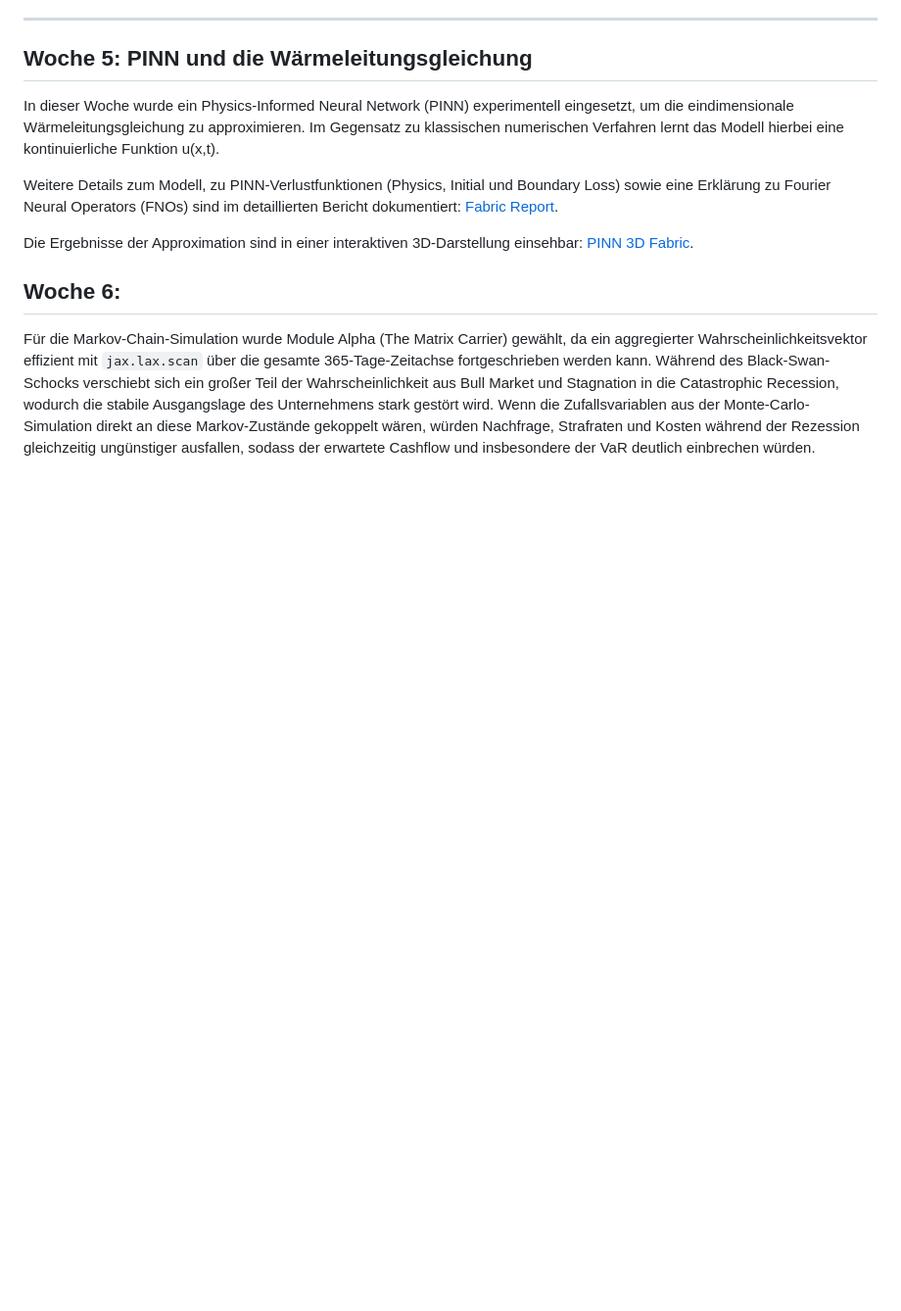
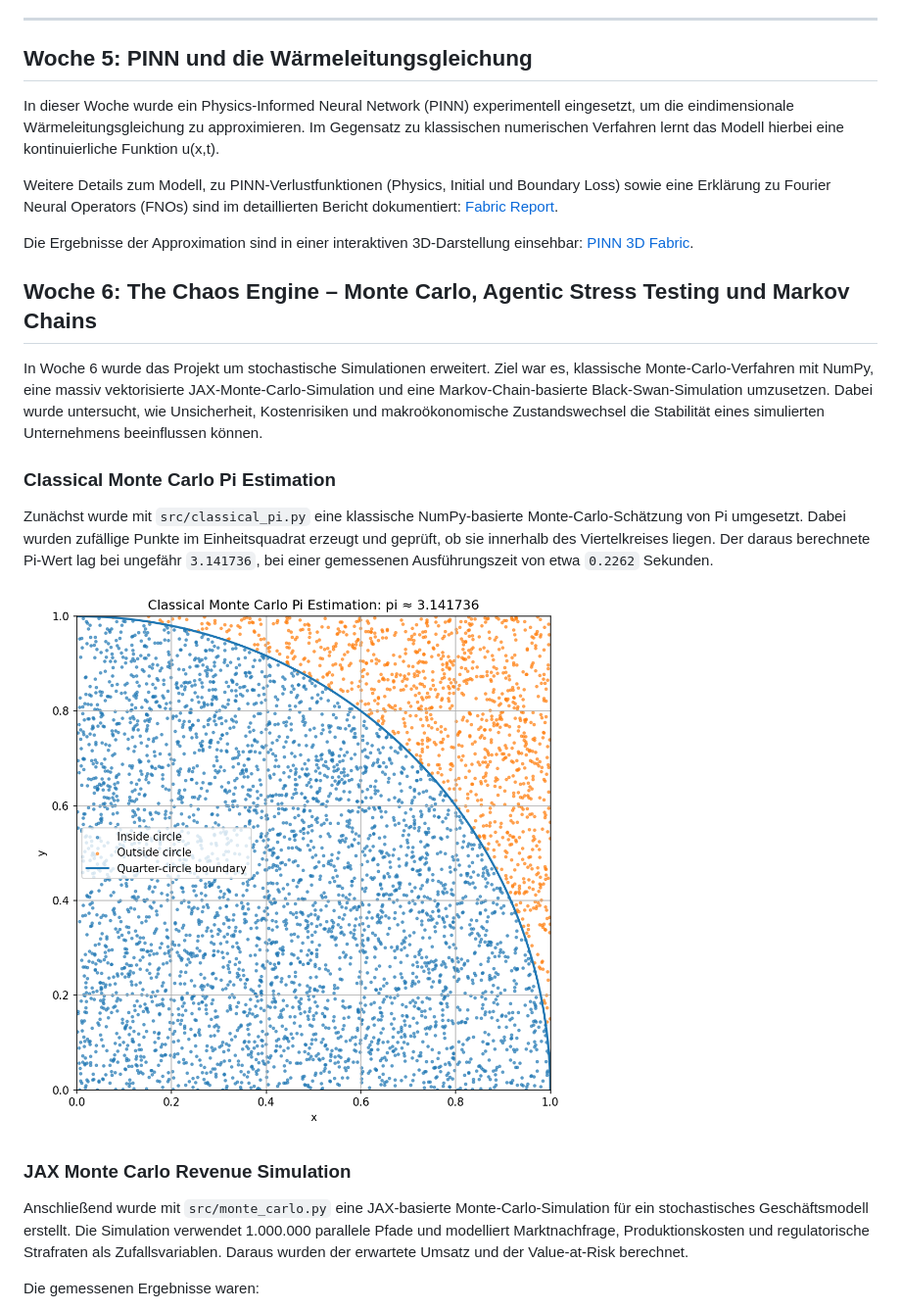
Before and after one commit to Nilshd12/genesis-oracle, a Markdown page: docs/index.md, the part around the change printed below. Shown: that part at 98% size. Rendered like a GitHub page; pictures changed too: public_data/classical_pi_disp.png (added); blank space fills up the shorter version.

Commit message:
Update pages with Chaos Engine results

```diff
--- a/docs/index.md
+++ b/docs/index.md
@@ -102,6 +102,19 @@ Weitere Details zum Modell, zu PINN-Verlustfunktionen (Physics, Initial und Boun
 
 Die Ergebnisse der Approximation sind in einer interaktiven 3D-Darstellung einsehbar: [PINN 3D Fabric](pinn_3d_fabric.html).
 
-## Woche 6:
+## Woche 6: The Chaos Engine – Monte Carlo, Agentic Stress Testing und Markov Chains
 
-Für die Markov-Chain-Simulation wurde Module Alpha (The Matrix Carrier) gewählt, da ein aggregierter Wahrscheinlichkeitsvektor effizient mit `jax.lax.scan` über die gesamte 365-Tage-Zeitachse fortgeschrieben werden kann. Während des Black-Swan-Schocks verschiebt sich ein großer Teil der Wahrscheinlichkeit aus Bull Market und Stagnation in die Catastrophic Recession, wodurch die stabile Ausgangslage des Unternehmens stark gestört wird. Wenn die Zufallsvariablen aus der Monte-Carlo-Simulation direkt an diese Markov-Zustände gekoppelt wären, würden Nachfrage, Strafraten und Kosten während der Rezession gleichzeitig ungünstiger ausfallen, sodass der erwartete Cashflow und insbesondere der VaR deutlich einbrechen würden.
+In Woche 6 wurde das Projekt um stochastische Simulationen erweitert. Ziel war es, klassische Monte-Carlo-Verfahren mit NumPy, eine massiv vektorisierte JAX-Monte-Carlo-Simulation und eine Markov-Chain-basierte Black-Swan-Simulation umzusetzen. Dabei wurde untersucht, wie Unsicherheit, Kostenrisiken und makroökonomische Zustandswechsel die Stabilität eines simulierten Unternehmens beeinflussen können.
+
+### Classical Monte Carlo Pi Estimation
+
+Zunächst wurde mit `src/classical_pi.py` eine klassische NumPy-basierte Monte-Carlo-Schätzung von Pi umgesetzt. Dabei wurden zufällige Punkte im Einheitsquadrat erzeugt und geprüft, ob sie innerhalb des Viertelkreises liegen. Der daraus berechnete Pi-Wert lag bei ungefähr `3.141736`, bei einer gemessenen Ausführungszeit von etwa `0.2262` Sekunden.
+
+![Classical Pi Estimation](../public_data/classical_pi_disp.png)
+
+### JAX Monte Carlo Revenue Simulation
+
+Anschließend wurde mit `src/monte_carlo.py` eine JAX-basierte Monte-Carlo-Simulation für ein stochastisches Geschäftsmodell erstellt. Die Simulation verwendet 1.000.000 parallele Pfade und modelliert Marktnachfrage, Produktionskosten und regulatorische Strafraten als Zufallsvariablen. Daraus wurden der erwartete Umsatz und der Value-at-Risk berechnet.
+
+Die gemessenen Ergebnisse waren:
+
```
Also changed, not shown: other parts of docs/index.md (+42 -0 lines), public_data/markov_boss.png (added), public_data/revenue_dist.png (added).
